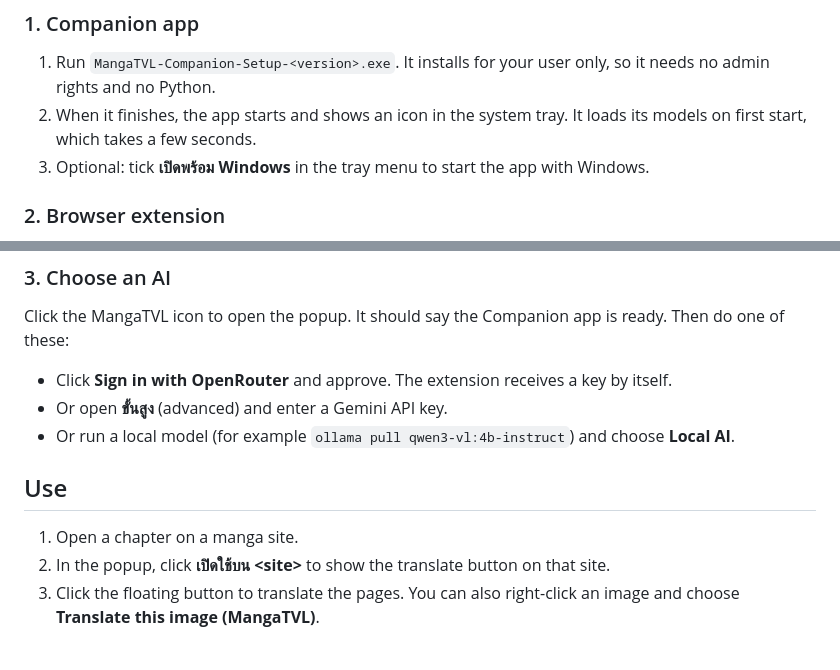
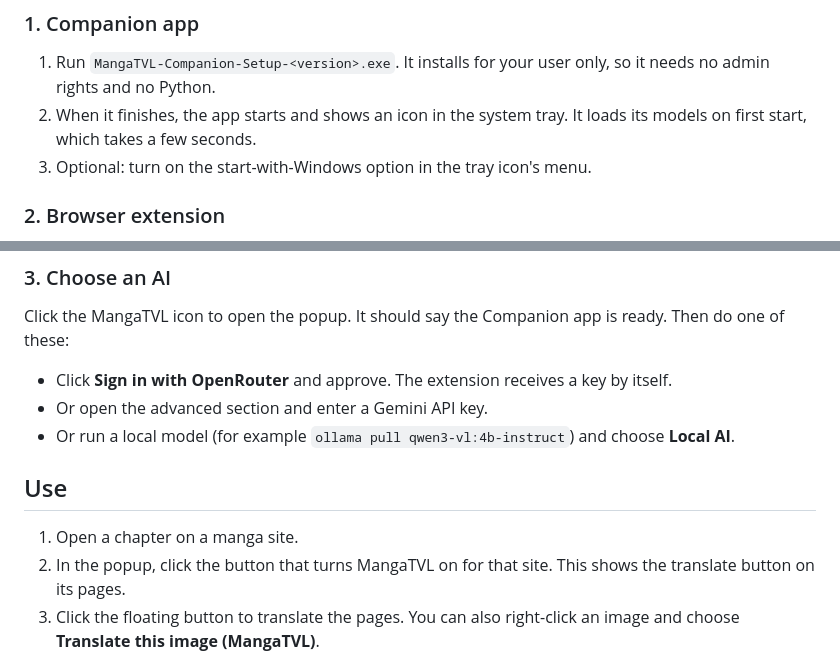
Before and after one commit to parwer/MangaTVL, a Markdown page: README.md, 2 parts joined by grey strips. Drawn GitHub-style.

Commit message:
README: English only

```diff
--- a/README.md
+++ b/README.md
@@ -33,7 +33,7 @@ Download both files from the [latest release](https://github.com/parwer/MangaTVL
 
 1. Run `MangaTVL-Companion-Setup-<version>.exe`. It installs for your user only, so it needs no admin rights and no Python.
 2. When it finishes, the app starts and shows an icon in the system tray. It loads its models on first start, which takes a few seconds.
-3. Optional: tick **เปิดพร้อม Windows** in the tray menu to start the app with Windows.
+3. Optional: turn on the start-with-Windows option in the tray icon's menu.
 
 ### 2. Browser extension
 
@@ -48,13 +48,13 @@ Download both files from the [latest release](https://github.com/parwer/MangaTVL
 Click the MangaTVL icon to open the popup. It should say the Companion app is ready. Then do one of these:
 
 - Click **Sign in with OpenRouter** and approve. The extension receives a key by itself.
-- Or open **ขั้นสูง** (advanced) and enter a Gemini API key.
+- Or open the advanced section and enter a Gemini API key.
 - Or run a local model (for example `ollama pull qwen3-vl:4b-instruct`) and choose **Local AI**.
 
 ## Use
 
 1. Open a chapter on a manga site.
-2. In the popup, click **เปิดใช้บน &lt;site&gt;** to show the translate button on that site.
+2. In the popup, click the button that turns MangaTVL on for that site. This shows the translate button on its pages.
 3. Click the floating button to translate the pages. You can also right-click an image and choose **Translate this image (MangaTVL)**.
 
 ## Update
```
